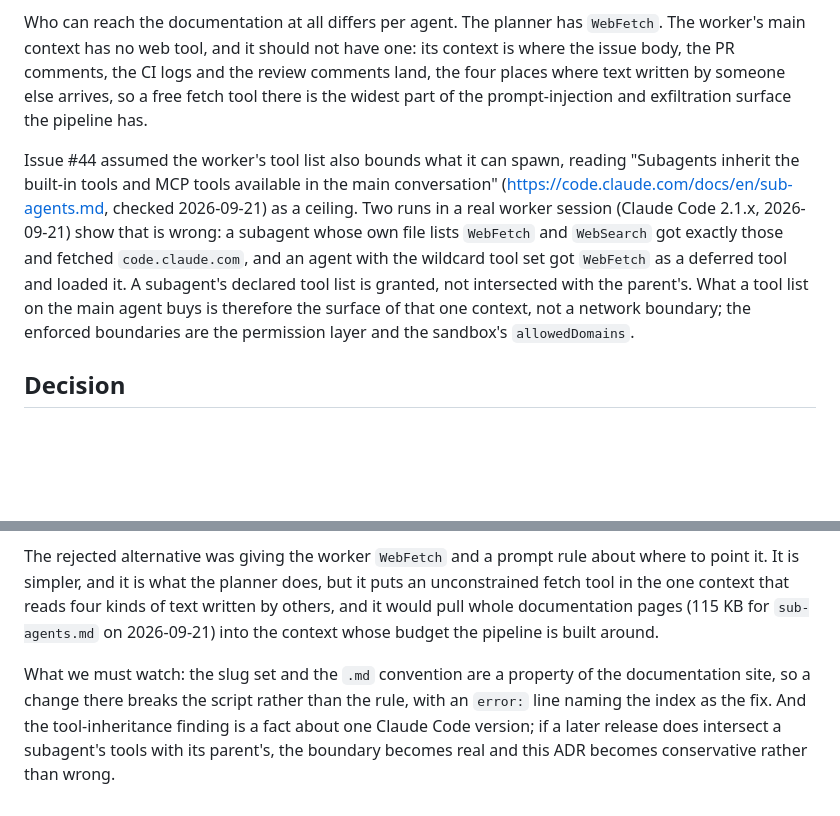
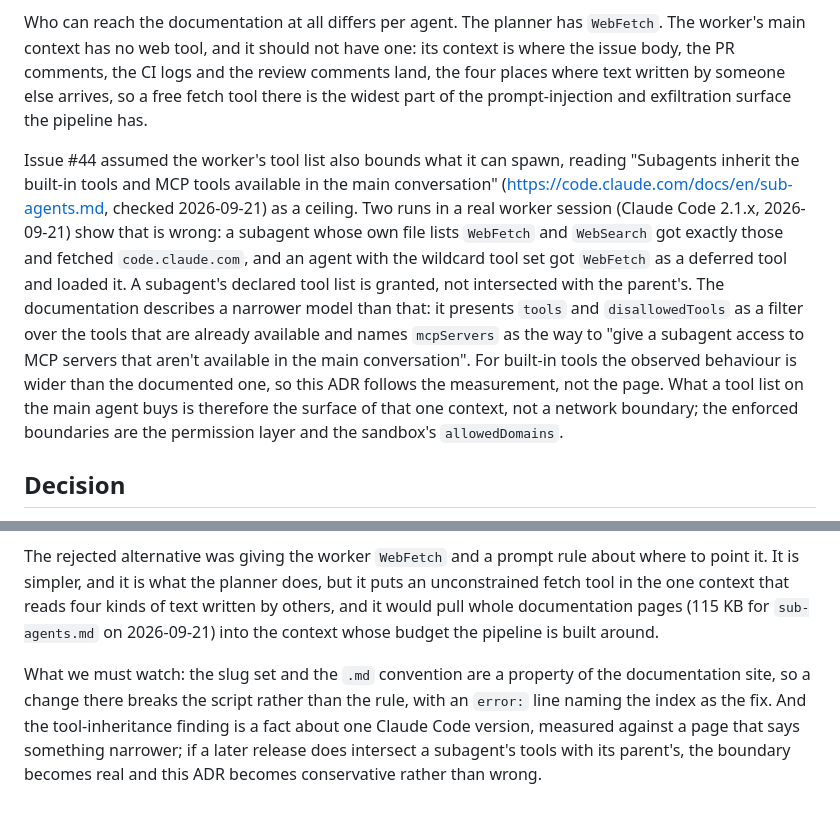
Before and after one commit to CalvinDittkrist/workflows, a Markdown page: docs/adr/0029-agents-verify-claude-code-facts-against-the-live-documentation.md, 2 parts joined by grey strips. Rendered like a GitHub page; blank space fills up the shorter version.

Commit message:
docs(adr): record what the documentation says about a subagent's tools
The acceptance run of /worker:docs turned up the other half of the
picture: the page presents tools/disallowedTools as a filter over the
tools already available and names mcpServers as the documented way to
give a subagent what the parent lacks. For built-in tools the measured
behaviour is wider, so ADR 0029 now states both and says it follows the
measurement.

```diff
--- a/docs/adr/0029-agents-verify-claude-code-facts-against-the-live-documentation.md
+++ b/docs/adr/0029-agents-verify-claude-code-facts-against-the-live-documentation.md
@@ -8,7 +8,7 @@ This repository builds Claude Code plugins, so most of what it writes is Claude
 
 Who can reach the documentation at all differs per agent. The planner has `WebFetch`. The worker's main context has no web tool, and it should not have one: its context is where the issue body, the PR comments, the CI logs and the review comments land, the four places where text written by someone else arrives, so a free fetch tool there is the widest part of the prompt-injection and exfiltration surface the pipeline has.
 
-Issue #44 assumed the worker's tool list also bounds what it can spawn, reading "Subagents inherit the built-in tools and MCP tools available in the main conversation" (https://code.claude.com/docs/en/sub-agents.md, checked 2026-09-21) as a ceiling. Two runs in a real worker session (Claude Code 2.1.x, 2026-09-21) show that is wrong: a subagent whose own file lists `WebFetch` and `WebSearch` got exactly those and fetched `code.claude.com`, and an agent with the wildcard tool set got `WebFetch` as a deferred tool and loaded it. A subagent's declared tool list is granted, not intersected with the parent's. What a tool list on the main agent buys is therefore the surface of that one context, not a network boundary; the enforced boundaries are the permission layer and the sandbox's `allowedDomains`.
+Issue #44 assumed the worker's tool list also bounds what it can spawn, reading "Subagents inherit the built-in tools and MCP tools available in the main conversation" (https://code.claude.com/docs/en/sub-agents.md, checked 2026-09-21) as a ceiling. Two runs in a real worker session (Claude Code 2.1.x, 2026-09-21) show that is wrong: a subagent whose own file lists `WebFetch` and `WebSearch` got exactly those and fetched `code.claude.com`, and an agent with the wildcard tool set got `WebFetch` as a deferred tool and loaded it. A subagent's declared tool list is granted, not intersected with the parent's. The documentation describes a narrower model than that: it presents `tools` and `disallowedTools` as a filter over the tools that are already available and names `mcpServers` as the way to "give a subagent access to MCP servers that aren't available in the main conversation". For built-in tools the observed behaviour is wider than the documented one, so this ADR follows the measurement, not the page. What a tool list on the main agent buys is therefore the surface of that one context, not a network boundary; the enforced boundaries are the permission layer and the sandbox's `allowedDomains`.
 
 ## Decision
 The rule is written down once, in `AGENTS.md`, and it is triggered rather than permanent: when a change touches Claude Code surface, the fact is verified against the current documentation before memory is relied on, and the page is cited in the issue or the pull request. `AGENTS.md` loads into every session and every subagent, so the rule reaches read-only agents too, where it costs two lines and asks nothing they cannot do.
@@ -24,4 +24,4 @@ The honest limit is the one the two runs established: this is surface reduction,
 
 The rejected alternative was giving the worker `WebFetch` and a prompt rule about where to point it. It is simpler, and it is what the planner does, but it puts an unconstrained fetch tool in the one context that reads four kinds of text written by others, and it would pull whole documentation pages (115 KB for `sub-agents.md` on 2026-09-21) into the context whose budget the pipeline is built around.
 
-What we must watch: the slug set and the `.md` convention are a property of the documentation site, so a change there breaks the script rather than the rule, with an `error:` line naming the index as the fix. And the tool-inheritance finding is a fact about one Claude Code version; if a later release does intersect a subagent's tools with its parent's, the boundary becomes real and this ADR becomes conservative rather than wrong.
+What we must watch: the slug set and the `.md` convention are a property of the documentation site, so a change there breaks the script rather than the rule, with an `error:` line naming the index as the fix. And the tool-inheritance finding is a fact about one Claude Code version, measured against a page that says something narrower; if a later release does intersect a subagent's tools with its parent's, the boundary becomes real and this ADR becomes conservative rather than wrong.
```
